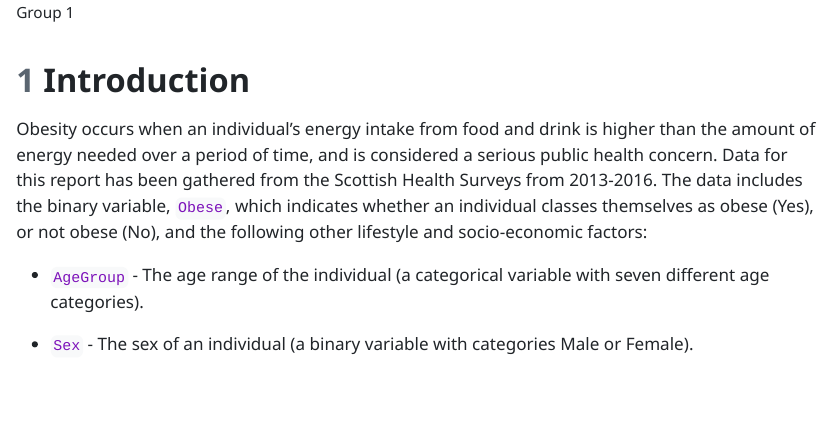
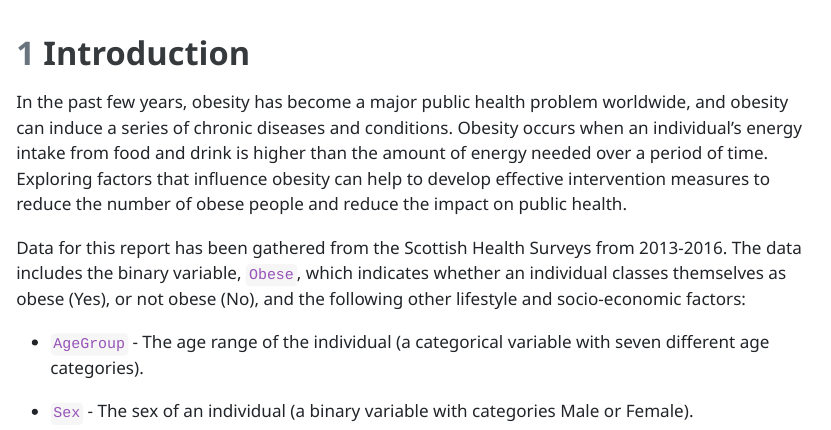
Before and after one commit to mjparker21/DAS-Group-01, a Quarto document (Group_1_Analysis.qmd): the page in a window 1100 px wide, from 130 px down before the commit and from 150 px down after it. The pictures show the output file Group_1_Analysis.html that the author committed with the source, opened offline.

Commit message:
Beiqi introduction merged

```diff
--- a/Group_1_Analysis.qmd
+++ b/Group_1_Analysis.qmd
@@ -40,7 +40,9 @@
 
 # Introduction {#sec-intro}
 
-Obesity occurs when an individual's energy intake from food and drink is higher than the amount of energy needed over a period of time, and is considered a serious public health concern. Data for this report has been gathered from the Scottish Health Surveys from 2013-2016. The data includes the binary variable, `Obese`, which indicates whether an individual classes themselves as obese (Yes), or not obese (No), and the following other lifestyle and socio-economic factors:
+In the past few years, obesity has become a major public health problem worldwide, and obesity can induce a series of chronic diseases and conditions. Obesity occurs when an individual's energy intake from food and drink is higher than the amount of energy needed over a period of time. Exploring factors that influence obesity can help to develop effective intervention measures to reduce the number of obese people and reduce the impact on public health.
+
+Data for this report has been gathered from the Scottish Health Surveys from 2013-2016. The data includes the binary variable, `Obese`, which indicates whether an individual classes themselves as obese (Yes), or not obese (No), and the following other lifestyle and socio-economic factors:
 
 -   `AgeGroup` - The age range of the individual (a categorical variable with seven different age categories).
 
```
Also changed, not shown: Group_1_Analysis.html.
